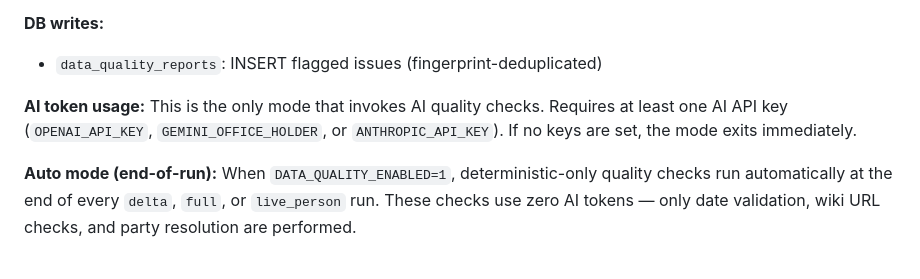
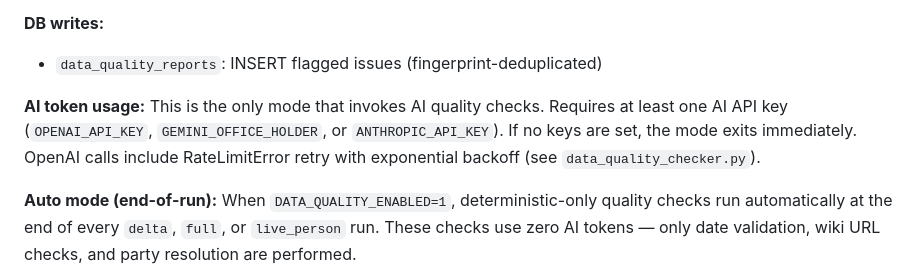
Before and after one commit to wcmchenry3-stack/office_holder_cursor, a Markdown page: docs/run-modes.md, the part around the change. GitHub-like rendering.

Commit message:
fix: add RateLimitError keyword to run-modes docs for OpenAI policy check
Co-Authored-By: Claude Opus 4.6 (1M context) <noreply@anthropic.com>

```diff
--- a/docs/run-modes.md
+++ b/docs/run-modes.md
@@ -186,7 +186,7 @@ All modes are triggered via `run_with_db(run_mode=..., ...)` in `src/scraper/run
 **DB writes:**
 - `data_quality_reports`: INSERT flagged issues (fingerprint-deduplicated)
 
-**AI token usage:** This is the only mode that invokes AI quality checks. Requires at least one AI API key (`OPENAI_API_KEY`, `GEMINI_OFFICE_HOLDER`, or `ANTHROPIC_API_KEY`). If no keys are set, the mode exits immediately.
+**AI token usage:** This is the only mode that invokes AI quality checks. Requires at least one AI API key (`OPENAI_API_KEY`, `GEMINI_OFFICE_HOLDER`, or `ANTHROPIC_API_KEY`). If no keys are set, the mode exits immediately. OpenAI calls include RateLimitError retry with exponential backoff (see `data_quality_checker.py`).
 
 **Auto mode (end-of-run):** When `DATA_QUALITY_ENABLED=1`, deterministic-only quality checks run automatically at the end of every `delta`, `full`, or `live_person` run. These checks use zero AI tokens — only date validation, wiki URL checks, and party resolution are performed.
 
```
